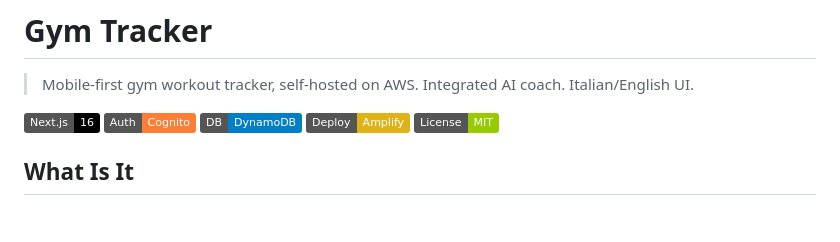
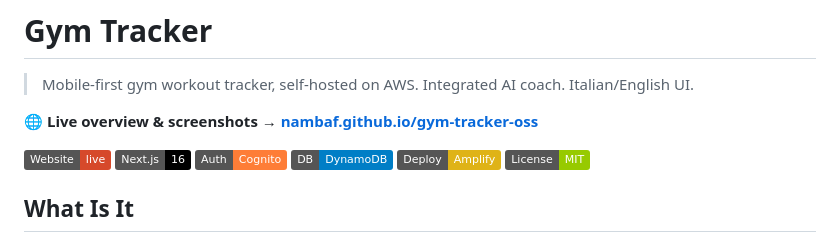
Before and after one commit to nambaf/gym-tracker-oss, a Markdown page: README.md, the part around the change. Drawn GitHub-style; badges without logos; blank space fills up the shorter version.

Commit message:
fix: update README to enhance visibility of live overview and screenshots

```diff
--- a/README.md
+++ b/README.md
@@ -2,7 +2,9 @@
 
 > Mobile-first gym workout tracker, self-hosted on AWS. Integrated AI coach. Italian/English UI.
 
-![Next.js 16](https://img.shields.io/badge/Next.js-16-black) ![AWS Cognito](https://img.shields.io/badge/Auth-Cognito-orange) ![AWS DynamoDB](https://img.shields.io/badge/DB-DynamoDB-blue) ![Amplify Hosting](https://img.shields.io/badge/Deploy-Amplify-yellow) ![License MIT](https://img.shields.io/badge/License-MIT-green)
+**🌐 Live overview & screenshots → [nambaf.github.io/gym-tracker-oss](https://nambaf.github.io/gym-tracker-oss/)**
+
+[![Website](https://img.shields.io/badge/Website-live-d6492a)](https://nambaf.github.io/gym-tracker-oss/) ![Next.js 16](https://img.shields.io/badge/Next.js-16-black) ![AWS Cognito](https://img.shields.io/badge/Auth-Cognito-orange) ![AWS DynamoDB](https://img.shields.io/badge/DB-DynamoDB-blue) ![Amplify Hosting](https://img.shields.io/badge/Deploy-Amplify-yellow) ![License MIT](https://img.shields.io/badge/License-MIT-green)
 
 ## What Is It
 
```
